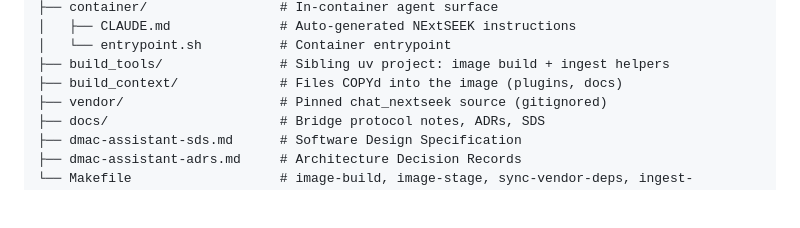
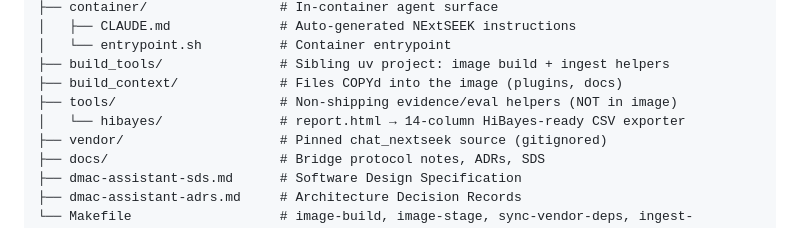
Before and after one commit to tavjo/dmac-assistant, a Markdown page: README.md, the part around the change. GitHub-like rendering; blank space fills up the shorter version.

Commit message:
docs: list tools/ in repository layout
Adds tools/ (with tools/hibayes/ — the HiBayes CSV exporter) to the README's
Repository layout section. Brings the README in line with the project CLAUDE.md
rule (tools/ is the 4th canonical source tree alongside src/dmac_assistant/,
tests/, docs/bridge/).

Phase 8 follow-up to plan hibayes-csv-exporter-2026-05-08.

Co-Authored-By: Claude Opus 4.7 (1M context) <noreply@anthropic.com>

```diff
--- a/README.md
+++ b/README.md
@@ -148,6 +148,8 @@ dmac-assistant/
 │   └── entrypoint.sh          # Container entrypoint
 ├── build_tools/               # Sibling uv project: image build + ingest helpers
 ├── build_context/             # Files COPYd into the image (plugins, docs)
+├── tools/                     # Non-shipping evidence/eval helpers (NOT in image)
+│   └── hibayes/               # report.html → 14-column HiBayes-ready CSV exporter
 ├── vendor/                    # Pinned chat_nextseek source (gitignored)
 ├── docs/                      # Bridge protocol notes, ADRs, SDS
 ├── dmac-assistant-sds.md      # Software Design Specification
```
